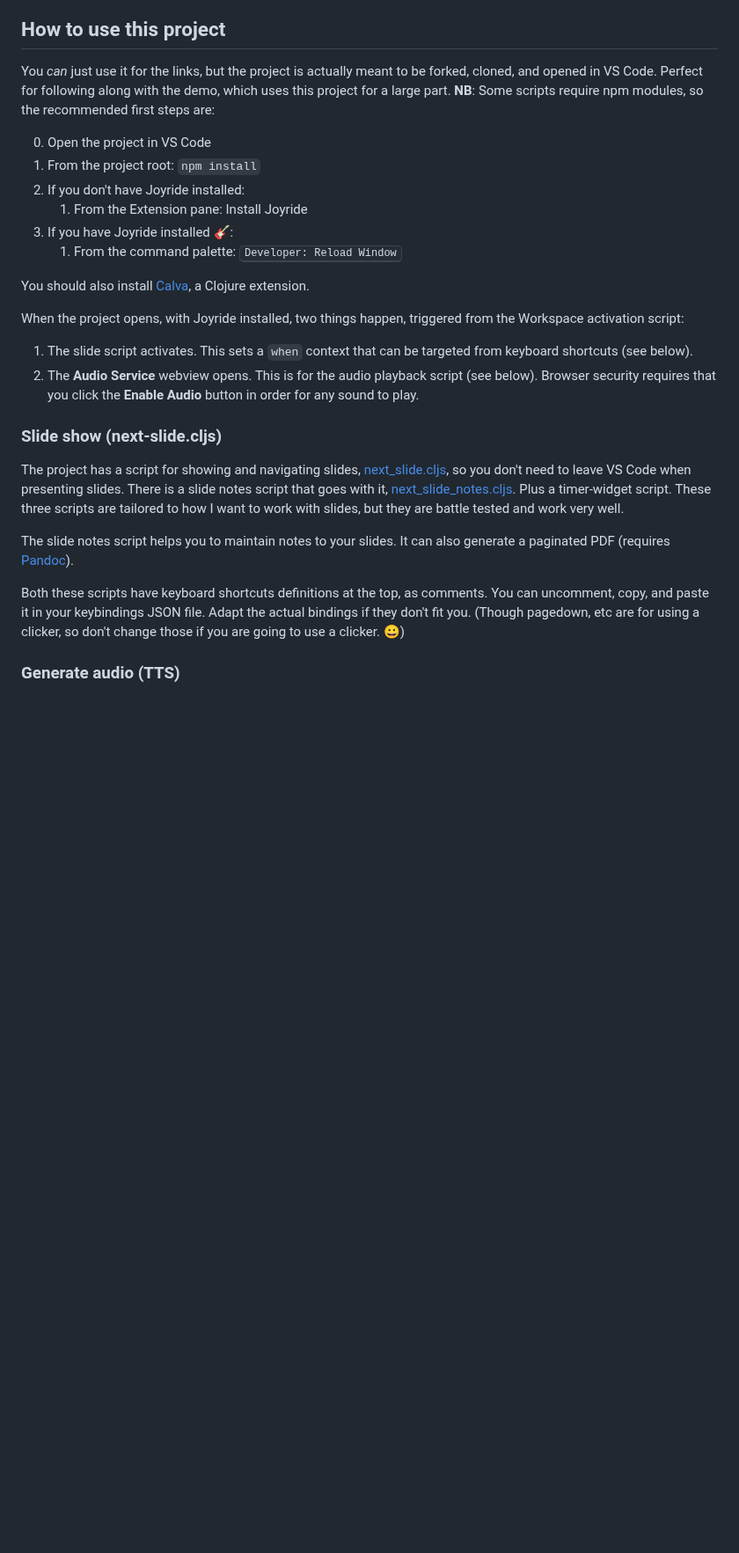
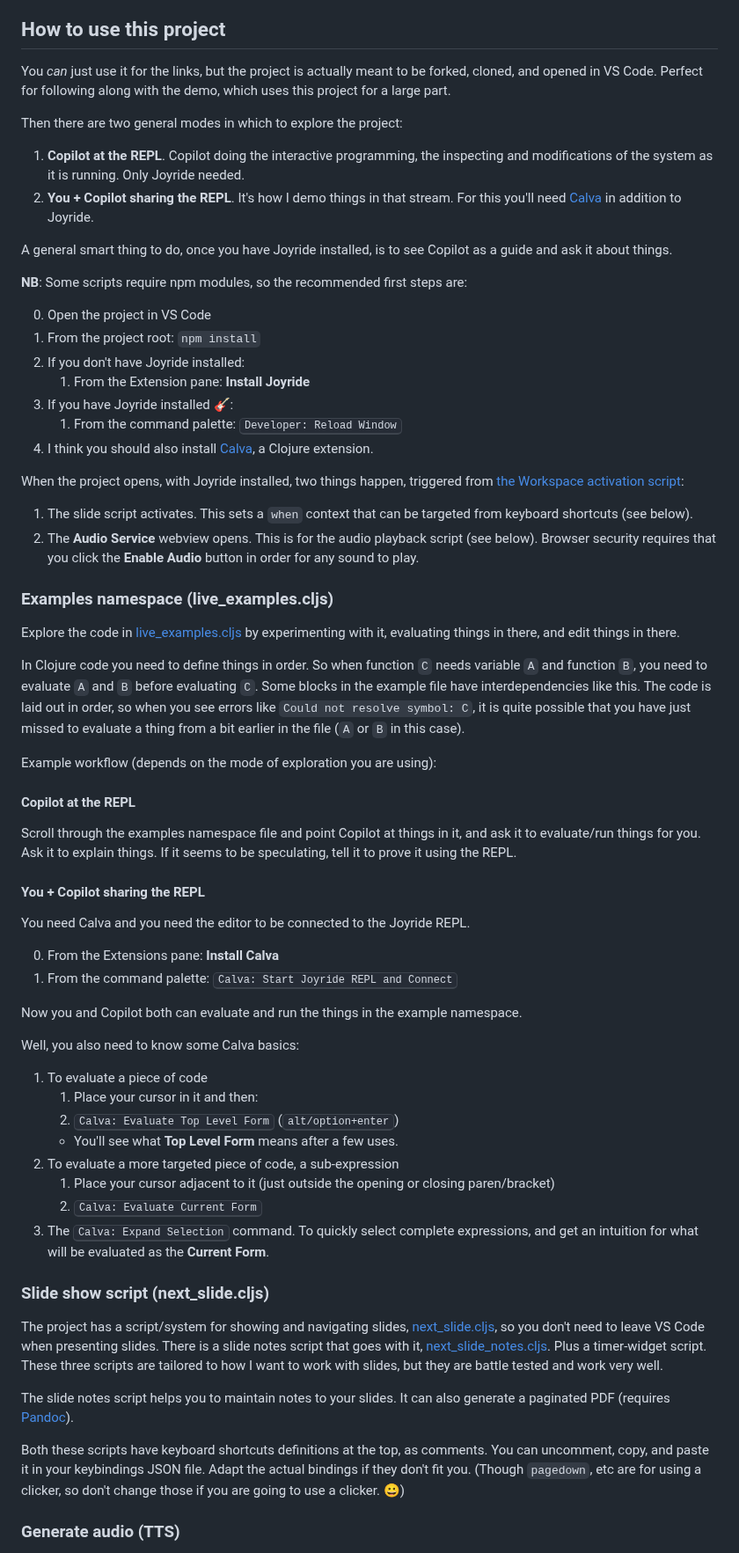
Before and after one commit to PEZ/joyride-at-vscode-live, a Markdown page: README.md, the part around one of its changes. Shown at 88% size. Rendered like a GitHub page; blank space fills up the shorter version.

Commit message:
Update with info about example namespace

```diff
--- a/README.md
+++ b/README.md
@@ -18,29 +18,69 @@
 
 ## How to use this project
 
-You *can* just use it for the links, but the project is actually meant to be forked, cloned, and opened in VS Code. Perfect for following along with the demo, which uses this project for a large part. **NB**: Some scripts require npm modules, so the recommended first steps are:
+You *can* just use it for the links, but the project is actually meant to be forked, cloned, and opened in VS Code. Perfect for following along with the demo, which uses this project for a large part.
+
+Then there are two general modes in which to explore the project:
+
+1. **Copilot at the REPL**. Copilot doing the interactive programming, the inspecting and modifications of the system as it is running. Only Joyride needed.
+2. **You + Copilot sharing the REPL**. It's how I demo things in that stream. For this you'll need [Calva](https://calva.io) in addition to Joyride.
+
+A general smart thing to do, once you have Joyride  installed, is to see Copilot as a guide and ask it about things.
+
+**NB**: Some scripts require npm modules, so the recommended first steps are:
 
 0. Open the project in VS Code
 1. From the project root: `npm install`
 1. If you don't have Joyride installed:
-   1. From the Extension pane: Install Joyride
+   1. From the Extension pane: **Install Joyride**
 1. If you have Joyride installed 🎸:
    1. From the command palette: <kbd>Developer: Reload Window</kbd>
+1. I think you should also install [Calva](https://calva.io), a Clojure extension.
 
-You should also install [Calva](https://calva.io), a Clojure extension.
-
-When the project opens, with Joyride installed, two things happen, triggered from the Workspace activation script:
+When the project opens, with Joyride installed, two things happen, triggered from [the Workspace activation script](.joyride/scripts/workspace_activate.cljs):
 
 1. The slide script activates. This sets a `when` context that can be targeted from keyboard shortcuts (see below).
 2. The **Audio Service** webview opens. This is for the audio playback script (see below). Browser security requires that you click the **Enable Audio** button in order for any sound to play.
 
-### Slide show (next-slide.cljs)
+### Examples namespace (live_examples.cljs)
 
-The project has a script for showing and navigating slides, [next_slide.cljs](.joyride/src/next_slide.cljs), so you don't need to leave VS Code when presenting slides. There is a slide notes script that goes with it, [next_slide_notes.cljs](.joyride/src/next_slide_notes.cljs). Plus a timer-widget script. These three scripts are tailored to how I want to work with slides, but they are battle tested and work very well.
+Explore the code in [live_examples.cljs](.joyride/src/live_examples.cljs) by experimenting with it, evaluating things in there, and edit things in there.
+
+In Clojure code you need to define things in order. So when function `C` needs variable `A` and function `B`, you need to evaluate `A` and `B` before evaluating `C`. Some blocks in the example file have interdependencies like this. The code is laid out in order, so when you see errors like `Could not resolve symbol: C`, it is quite possible that you have just missed to evaluate a thing from a bit earlier in the file (`A` or `B` in this case).
+
+Example workflow (depends on the mode of exploration you are using):
+
+#### Copilot at the REPL
+
+Scroll through the examples namespace file and point Copilot at things in it, and ask it to evaluate/run things for you. Ask it to explain things. If it seems to be speculating, tell it to prove it using the REPL.
+
+#### You + Copilot sharing the REPL
+
+You need Calva and you need the editor to be connected to the Joyride REPL.
+
+0. From the Extensions pane: **Install Calva**
+1. From the command palette: <kbd>Calva: Start Joyride REPL and Connect</kbd>
+
+Now you and Copilot both can evaluate and run the things in the example namespace.
+
+Well, you also need to know some Calva basics:
+
+1. To evaluate a piece of code
+   1. Place your cursor in it and then:
+   1. <kbd>Calva: Evaluate Top Level Form</kbd> (<kbd>alt/option+enter</kbd>)
+   * You'll see what **Top Level Form** means after a few uses.
+2. To evaluate a more targeted piece of code, a sub-expression
+   1. Place your cursor adjacent to it (just outside the opening or closing paren/bracket)
+   1. <kbd>Calva: Evaluate Current Form</kbd>
+3. The <kbd>Calva: Expand Selection</kbd> command. To quickly select complete expressions, and get an intuition for what will be evaluated as the **Current Form**.
+
+### Slide show script (next_slide.cljs)
+
+The project has a script/system for showing and navigating slides, [next_slide.cljs](.joyride/src/next_slide.cljs), so you don't need to leave VS Code when presenting slides. There is a slide notes script that goes with it, [next_slide_notes.cljs](.joyride/src/next_slide_notes.cljs). Plus a timer-widget script. These three scripts are tailored to how I want to work with slides, but they are battle tested and work very well.
 
 The slide notes script helps you to maintain notes to your slides. It can also generate a paginated PDF (requires [Pandoc](https://pandoc.org/installing.html)).
 
-Both these scripts have keyboard shortcuts definitions at the top, as comments. You can uncomment, copy, and paste it in your keybindings JSON file. Adapt the actual bindings if they don't fit you. (Though pagedown, etc are for using a clicker, so don't change those if you are going to use a clicker. 😀)
+Both these scripts have keyboard shortcuts definitions at the top, as comments. You can uncomment, copy, and paste it in your keybindings JSON file. Adapt the actual bindings if they don't fit you. (Though `pagedown`, etc are for using a clicker, so don't change those if you are going to use a clicker. 😀)
 
 ### Generate audio (TTS)
 
```
Also changed, not shown: other parts of README.md (+0 -4 lines).
